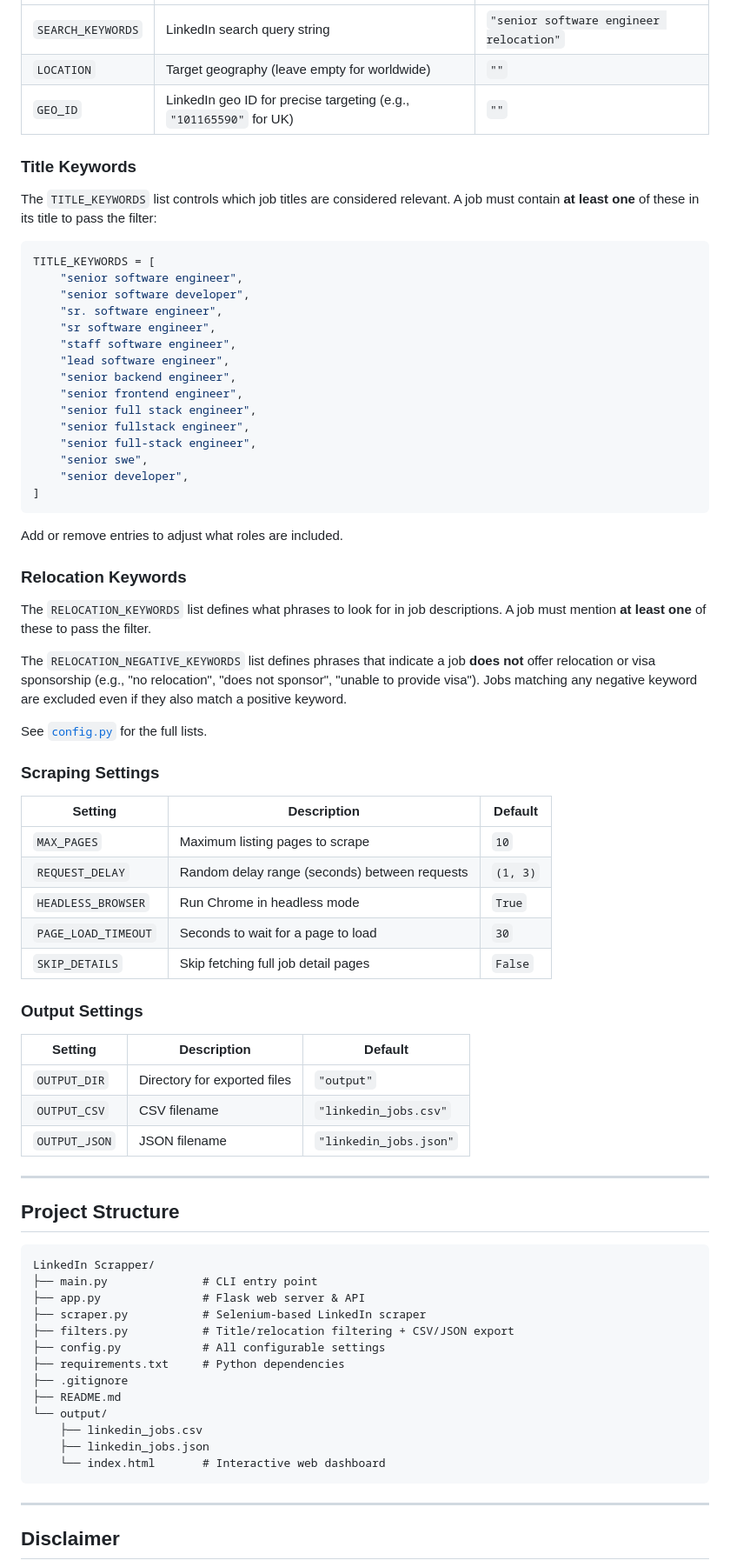
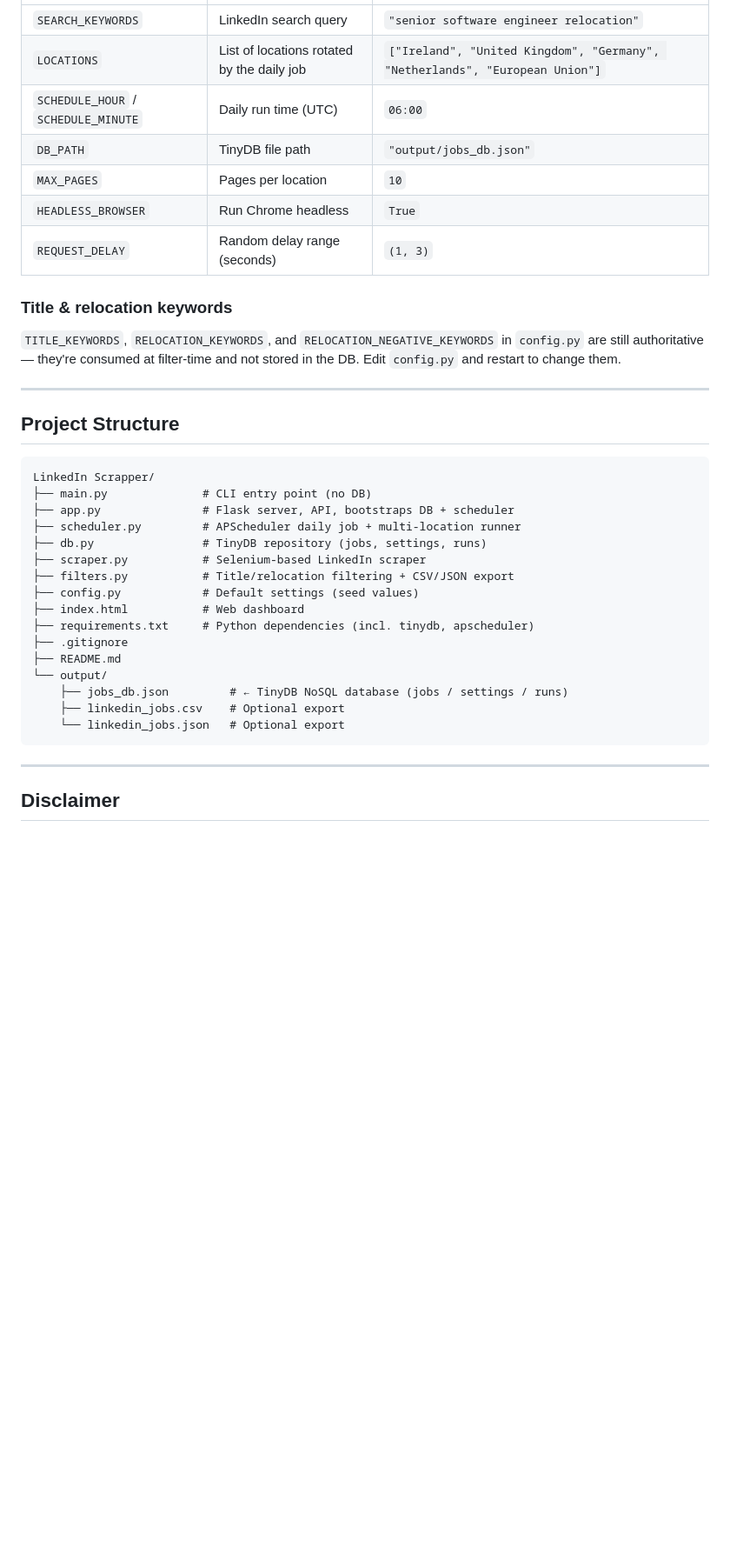
Before and after one commit to kamelkholy/linkedin-job-scrapper, a Markdown page: README.md, the part around one of its changes. Shown at 87% size. Drawn GitHub-style; blank space fills up the shorter version.

Commit message:
docs: rewrite README for new architecture

````diff
--- a/README.md
+++ b/README.md
@@ -151,57 +122,15 @@ All settings live in [`config.py`](config.py). Edit this file to customize the s
 |---|---|---|
-| `SEARCH_KEYWORDS` | LinkedIn search query string | `"senior software engineer relocation"` |
-| `LOCATION` | Target geography (leave empty for worldwide) | `""` |
-| `GEO_ID` | LinkedIn geo ID for precise targeting (e.g., `"101165590"` for UK) | `""` |
+| `SEARCH_KEYWORDS` | LinkedIn search query | `"senior software engineer relocation"` |
+| `LOCATIONS` | List of locations rotated by the daily job | `["Ireland", "United Kingdom", "Germany", "Netherlands", "European Union"]` |
+| `SCHEDULE_HOUR` / `SCHEDULE_MINUTE` | Daily run time (UTC) | `06:00` |
+| `DB_PATH` | TinyDB file path | `"output/jobs_db.json"` |
+| `MAX_PAGES` | Pages per location | `10` |
+| `HEADLESS_BROWSER` | Run Chrome headless | `True` |
+| `REQUEST_DELAY` | Random delay range (seconds) | `(1, 3)` |
 
-### Title Keywords
+### Title & relocation keywords
 
-The `TITLE_KEYWORDS` list controls which job titles are considered relevant. A job must contain **at least one** of these in its title to pass the filter:
-
-```python
-TITLE_KEYWORDS = [
-    "senior software engineer",
-    "senior software developer",
-    "sr. software engineer",
-    "sr software engineer",
-    "staff software engineer",
-    "lead software engineer",
-    "senior backend engineer",
-    "senior frontend engineer",
-    "senior full stack engineer",
-    "senior fullstack engineer",
-    "senior full-stack engineer",
-    "senior swe",
-    "senior developer",
-]
-```
-
-Add or remove entries to adjust what roles are included.
-
-### Relocation Keywords
-
-The `RELOCATION_KEYWORDS` list defines what phrases to look for in job descriptions. A job must mention **at least one** of these to pass the filter.
-
-The `RELOCATION_NEGATIVE_KEYWORDS` list defines phrases that indicate a job **does not** offer relocation or visa sponsorship (e.g., "no relocation", "does not sponsor", "unable to provide visa"). Jobs matching any negative keyword are excluded even if they also match a positive keyword.
-
-See [`config.py`](config.py) for the full lists.
-
-### Scraping Settings
-
-| Setting | Description | Default |
-|---|---|---|
-| `MAX_PAGES` | Maximum listing pages to scrape | `10` |
-| `REQUEST_DELAY` | Random delay range (seconds) between requests | `(1, 3)` |
-| `HEADLESS_BROWSER` | Run Chrome in headless mode | `True` |
-| `PAGE_LOAD_TIMEOUT` | Seconds to wait for a page to load | `30` |
-| `SKIP_DETAILS` | Skip fetching full job detail pages | `False` |
-
-### Output Settings
-
-| Setting | Description | Default |
-|---|---|---|
-| `OUTPUT_DIR` | Directory for exported files | `"output"` |
-| `OUTPUT_CSV` | CSV filename | `"linkedin_jobs.csv"` |
-| `OUTPUT_JSON` | JSON filename | `"linkedin_jobs.json"` |
+`TITLE_KEYWORDS`, `RELOCATION_KEYWORDS`, and `RELOCATION_NEGATIVE_KEYWORDS` in `config.py` are still authoritative — they're consumed at filter-time and not stored in the DB. Edit `config.py` and restart to change them.
 
 ---
 
@@ -209,18 +138,21 @@ See [`config.py`](config.py) for the full lists.
 
 ```
 LinkedIn Scrapper/
-├── main.py              # CLI entry point
-├── app.py               # Flask web server & API
+├── main.py              # CLI entry point (no DB)
+├── app.py               # Flask server, API, bootstraps DB + scheduler
+├── scheduler.py         # APScheduler daily job + multi-location runner
+├── db.py                # TinyDB repository (jobs, settings, runs)
 ├── scraper.py           # Selenium-based LinkedIn scraper
 ├── filters.py           # Title/relocation filtering + CSV/JSON export
-├── config.py            # All configurable settings
-├── requirements.txt     # Python dependencies
+├── config.py            # Default settings (seed values)
+├── index.html           # Web dashboard
+├── requirements.txt     # Python dependencies (incl. tinydb, apscheduler)
 ├── .gitignore
 ├── README.md
 └── output/
-    ├── linkedin_jobs.csv
-    ├── linkedin_jobs.json
-    └── index.html       # Interactive web dashboard
+    ├── jobs_db.json         # ← TinyDB NoSQL database (jobs / settings / runs)
+    ├── linkedin_jobs.csv    # Optional export
+    └── linkedin_jobs.json   # Optional export
 ```
 
 ---
````
Also changed, not shown: other parts of README.md (+68 -97 lines).
